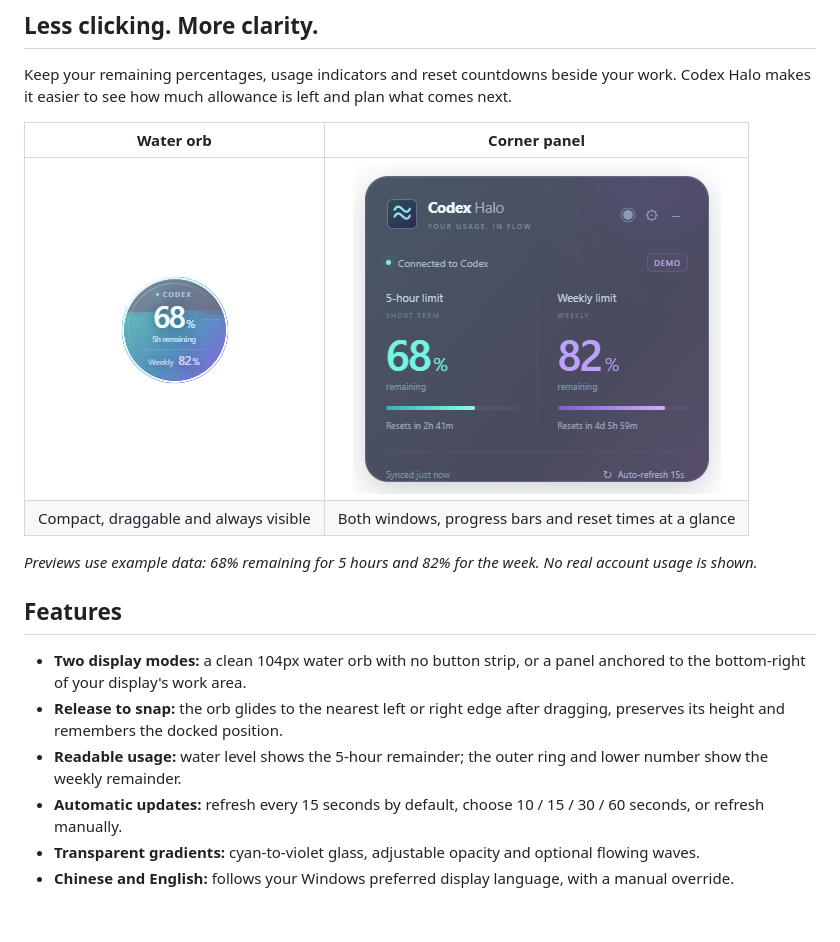
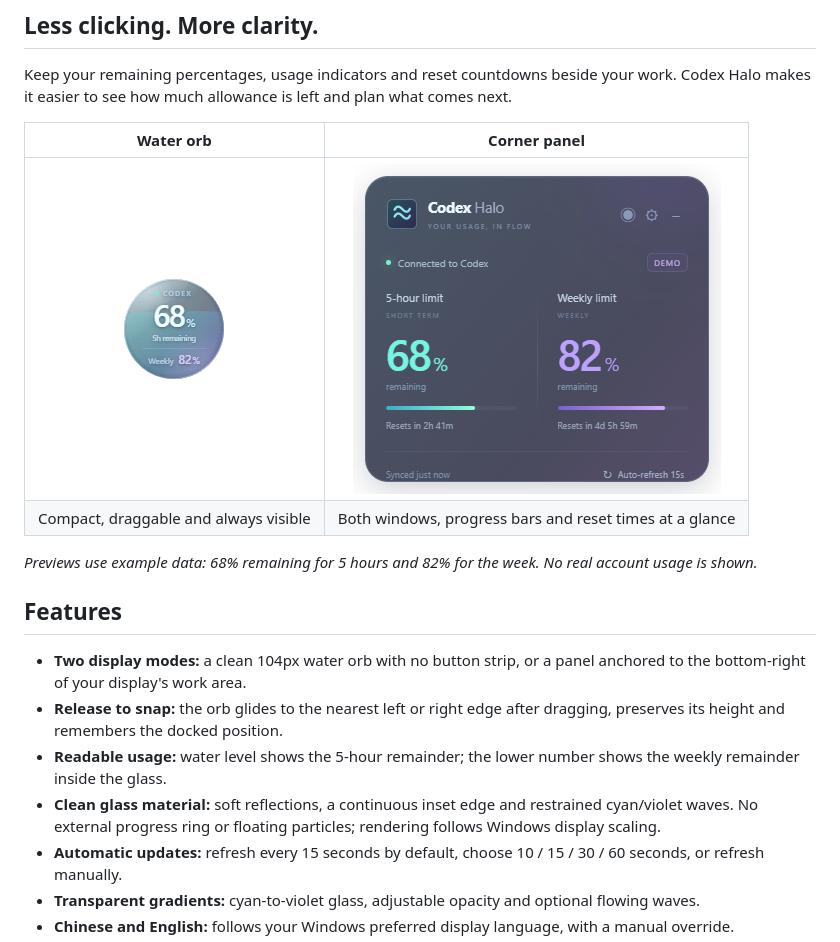
Before and after one commit to BohaoFU/codex-halo, a Markdown page: README.md, the part around the change. Rendered like a GitHub page; pictures changed too: docs/images/orb-en.png; blank space fills up the shorter version.

Commit message:
Refine the floating orb glass and remove exterior quota rings

```diff
--- a/README.md
+++ b/README.md
@@ -22,7 +22,8 @@ Keep your remaining percentages, usage indicators and reset countdowns beside yo
 
 - **Two display modes:** a clean 104px water orb with no button strip, or a panel anchored to the bottom-right of your display's work area.
 - **Release to snap:** the orb glides to the nearest left or right edge after dragging, preserves its height and remembers the docked position.
-- **Readable usage:** water level shows the 5-hour remainder; the outer ring and lower number show the weekly remainder.
+- **Readable usage:** water level shows the 5-hour remainder; the lower number shows the weekly remainder inside the glass.
+- **Clean glass material:** soft reflections, a continuous inset edge and restrained cyan/violet waves. No external progress ring or floating particles; rendering follows Windows display scaling.
 - **Automatic updates:** refresh every 15 seconds by default, choose 10 / 15 / 30 / 60 seconds, or refresh manually.
 - **Transparent gradients:** cyan-to-violet glass, adjustable opacity and optional flowing waves.
 - **Chinese and English:** follows your Windows preferred display language, with a manual override.
```
Also changed, not shown: CHANGELOG.md (+12 -0 lines), README.zh-CN.md (+2 -1 lines), docs/images/orb-zh.png, 7 other files.
